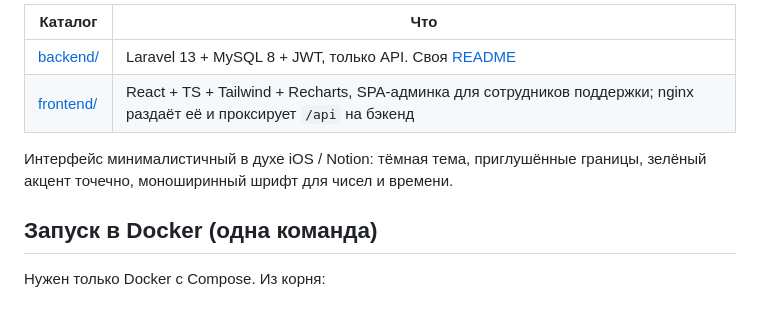
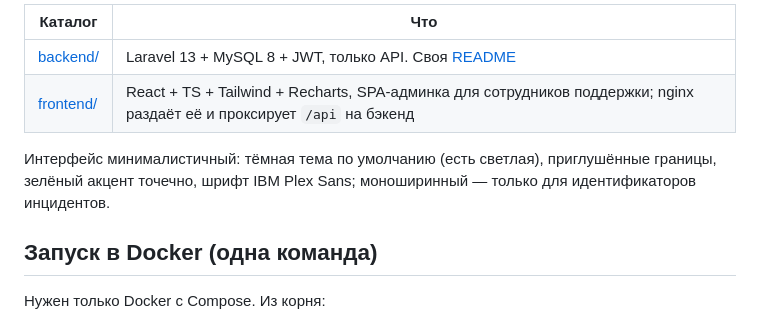
Before and after one commit to bagavund/incident, a Markdown page: README.md, the part around the change. Rendered like a GitHub page.

Commit message:
docs: README — актуализация описания интерфейса под новое оформление
Co-Authored-By: Claude Sonnet 5 <noreply@anthropic.com>

```diff
--- a/README.md
+++ b/README.md
@@ -10,8 +10,9 @@
 | [backend/](backend/) | Laravel 13 + MySQL 8 + JWT, только API. Своя [README](backend/README.md) |
 | [frontend/](frontend/) | React + TS + Tailwind + Recharts, SPA-админка для сотрудников поддержки; nginx раздаёт её и проксирует `/api` на бэкенд |
 
-Интерфейс минималистичный в духе iOS / Notion: тёмная тема, приглушённые
-границы, зелёный акцент точечно, моноширинный шрифт для чисел и времени.
+Интерфейс минималистичный: тёмная тема по умолчанию (есть светлая),
+приглушённые границы, зелёный акцент точечно, шрифт IBM Plex Sans;
+моноширинный — только для идентификаторов инцидентов.
 
 ## Запуск в Docker (одна команда)
 
```
